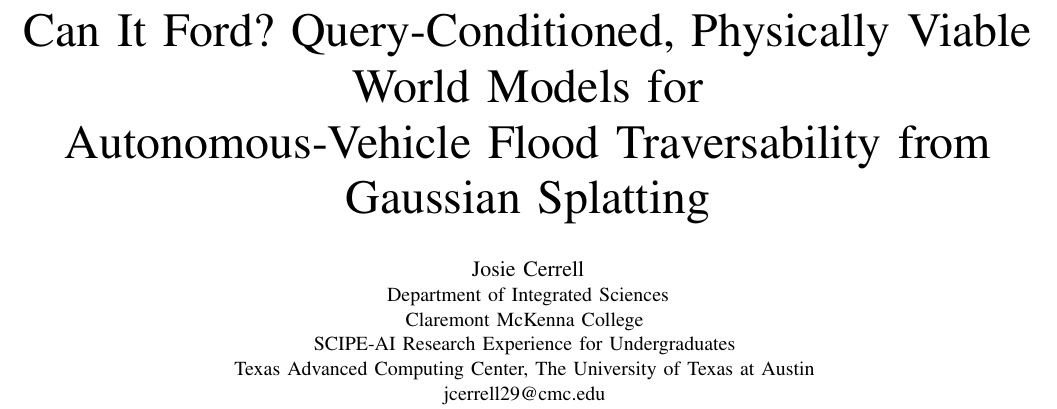
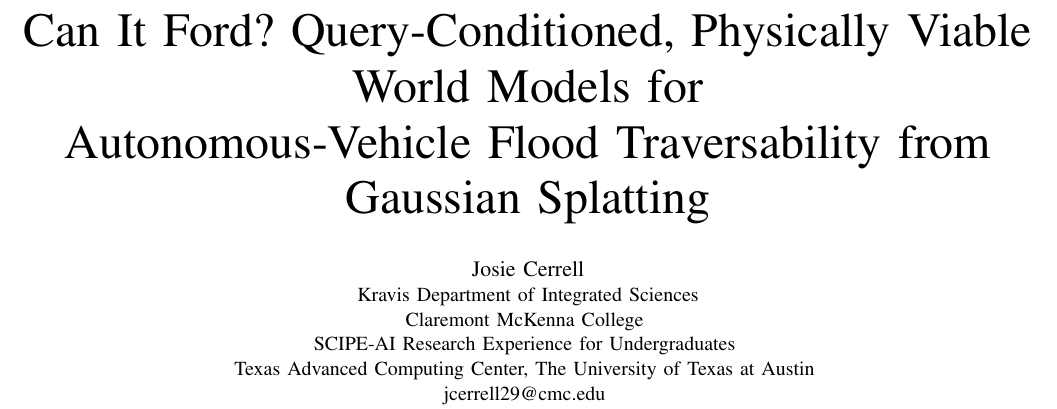
Before and after one commit to jcerrell-IS/can-it-ford, a LaTeX paper (conference_101719_1.tex): part of page 1 of 6, cut so that both start at the same text. Compiled offline with pdfLaTeX; a missing font is replaced by an installed copy or a similar font; a LaTeX package or settings file that is missing is left out.

Commit message:
Update on Overleaf.

```diff
--- a/conference_101719_1.tex
+++ b/conference_101719_1.tex
@@ -25,7 +25,7 @@
 \author{
 \IEEEauthorblockN{Josie Cerrell}
 \IEEEauthorblockA{
-Department of Integrated Sciences \\
+Kravis Department of Integrated Sciences \\
 Claremont McKenna College \\
 SCIPE-AI Research Experience for Undergraduates \\
 Texas Advanced Computing Center, The University of Texas at Austin \\
```
